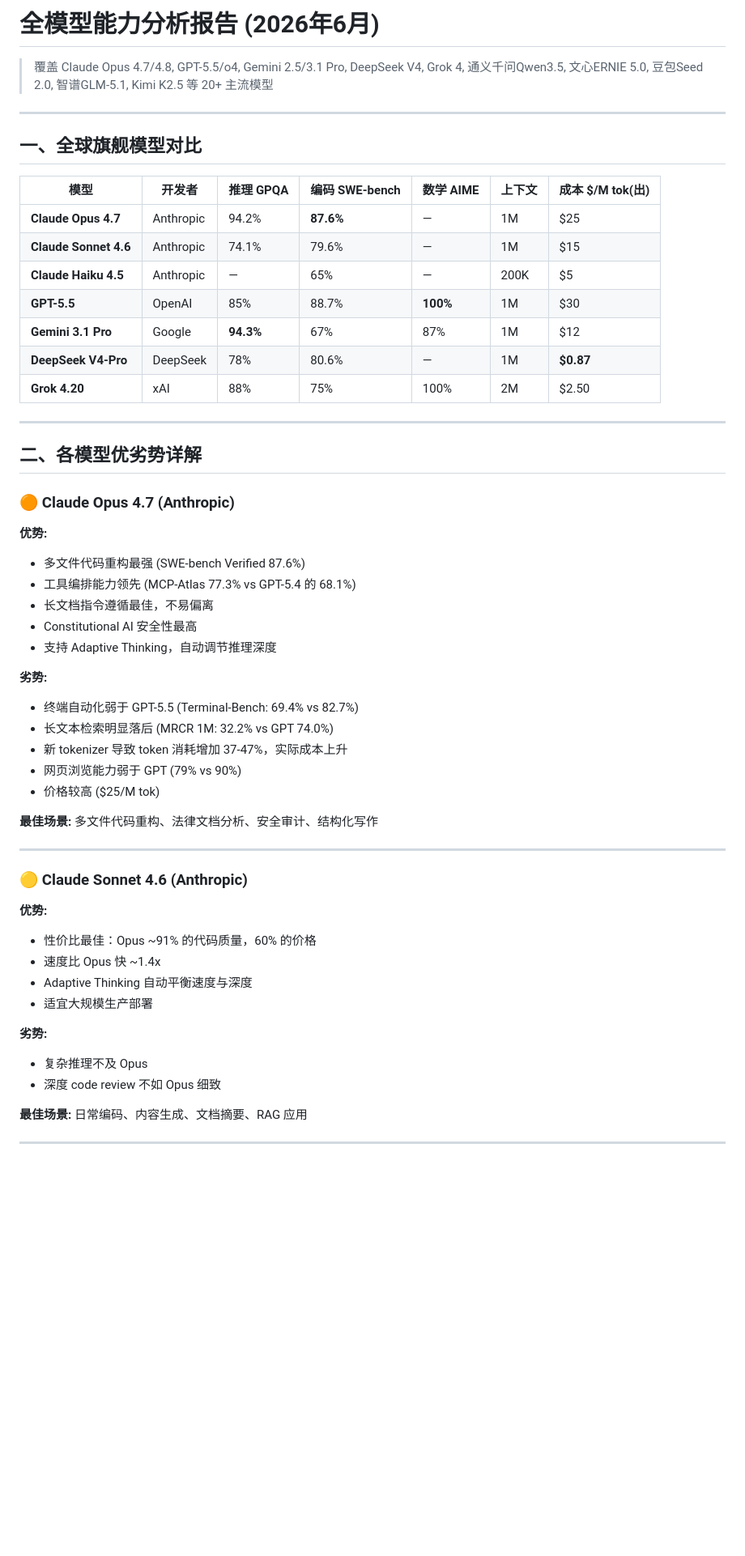
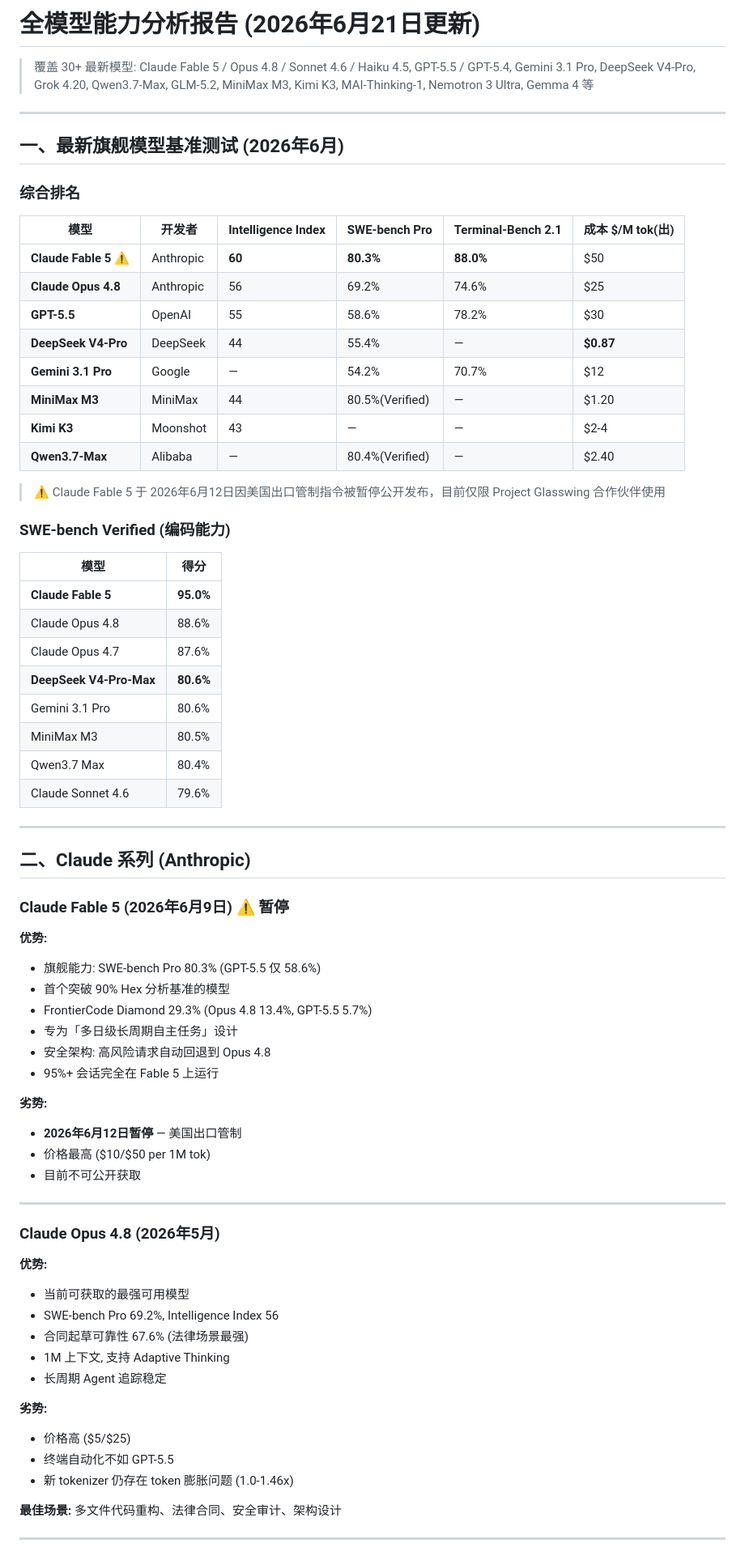
Before and after one commit to pengboyjak/intelligent-model-router, a Markdown page: docs/LLM-CAPABILITY-ANALYSIS.md, the part around one of its changes. Shown at 81% size. GitHub-like rendering; blank space fills up the shorter version.

```diff
--- a/docs/LLM-CAPABILITY-ANALYSIS.md
+++ b/docs/LLM-CAPABILITY-ANALYSIS.md
@@ -1,58 +1,75 @@
-# 全模型能力分析报告 (2026年6月)
+# 全模型能力分析报告 (2026年6月21日更新)
 
-> 覆盖 Claude Opus 4.7/4.8, GPT-5.5/o4, Gemini 2.5/3.1 Pro, DeepSeek V4, Grok 4, 通义千问Qwen3.5, 文心ERNIE 5.0, 豆包Seed 2.0, 智谱GLM-5.1, Kimi K2.5 等 20+ 主流模型
+> 覆盖 30+ 最新模型: Claude Fable 5 / Opus 4.8 / Sonnet 4.6 / Haiku 4.5, GPT-5.5 / GPT-5.4, Gemini 3.1 Pro, DeepSeek V4-Pro, Grok 4.20, Qwen3.7-Max, GLM-5.2, MiniMax M3, Kimi K3, MAI-Thinking-1, Nemotron 3 Ultra, Gemma 4 等
 
 ---
 
-## 一、全球旗舰模型对比
+## 一、最新旗舰模型基准测试 (2026年6月)
 
-| 模型 | 开发者 | 推理 GPQA | 编码 SWE-bench | 数学 AIME | 上下文 | 成本 $/M tok(出) |
-|------|--------|-----------|---------------|-----------|--------|-----------------|
-| **Claude Opus 4.7** | Anthropic | 94.2% | **87.6%** | — | 1M | $25 |
-| **Claude Sonnet 4.6** | Anthropic | 74.1% | 79.6% | — | 1M | $15 |
-| **Claude Haiku 4.5** | Anthropic | — | 65% | — | 200K | $5 |
-| **GPT-5.5** | OpenAI | 85% | 88.7% | **100%** | 1M | $30 |
-| **Gemini 3.1 Pro** | Google | **94.3%** | 67% | 87% | 1M | $12 |
-| **DeepSeek V4-Pro** | DeepSeek | 78% | 80.6% | — | 1M | **$0.87** |
-| **Grok 4.20** | xAI | 88% | 75% | 100% | 2M | $2.50 |
+### 综合排名
+
+| 模型 | 开发者 | Intelligence Index | SWE-bench Pro | Terminal-Bench 2.1 | 成本 $/M tok(出) |
+|------|--------|-------------------|---------------|---------------------|-----------------|
+| **Claude Fable 5** ⚠️ | Anthropic | **60** | **80.3%** | **88.0%** | $50 |
+| **Claude Opus 4.8** | Anthropic | 56 | 69.2% | 74.6% | $25 |
+| **GPT-5.5** | OpenAI | 55 | 58.6% | 78.2% | $30 |
+| **DeepSeek V4-Pro** | DeepSeek | 44 | 55.4% | — | **$0.87** |
+| **Gemini 3.1 Pro** | Google | — | 54.2% | 70.7% | $12 |
+| **MiniMax M3** | MiniMax | 44 | 80.5%(Verified) | — | $1.20 |
+| **Kimi K3** | Moonshot | 43 | — | — | $2-4 |
+| **Qwen3.7-Max** | Alibaba | — | 80.4%(Verified) | — | $2.40 |
+
+> ⚠️ Claude Fable 5 于 2026年6月12日因美国出口管制指令被暂停公开发布，目前仅限 Project Glasswing 合作伙伴使用
+
+### SWE-bench Verified (编码能力)
+
+| 模型 | 得分 |
+|------|------|
+| **Claude Fable 5** | **95.0%** |
+| Claude Opus 4.8 | 88.6% |
+| Claude Opus 4.7 | 87.6% |
+| **DeepSeek V4-Pro-Max** | **80.6%** |
+| Gemini 3.1 Pro | 80.6% |
+| MiniMax M3 | 80.5% |
+| Qwen3.7 Max | 80.4% |
+| Claude Sonnet 4.6 | 79.6% |
 
 ---
 
-## 二、各模型优劣势详解
+## 二、Claude 系列 (Anthropic)
 
-### 🟠 Claude Opus 4.7 (Anthropic)
+### Claude Fable 5 (2026年6月9日) ⚠️ 暂停
 
 **优势:**
-- 多文件代码重构最强 (SWE-bench Verified 87.6%)
-- 工具编排能力领先 (MCP-Atlas 77.3% vs GPT-5.4 的 68.1%)
-- 长文档指令遵循最佳，不易偏离
-- Constitutional AI 安全性最高
-- 支持 Adaptive Thinking，自动调节推理深度
+- 旗舰能力: SWE-bench Pro 80.3% (GPT-5.5 仅 58.6%)
+- 首个突破 90% Hex 分析基准的模型
+- FrontierCode Diamond 29.3% (Opus 4.8 13.4%, GPT-5.5 5.7%)
+- 专为「多日级长周期自主任务」设计
+- 安全架构: 高风险请求自动回退到 Opus 4.8
+- 95%+ 会话完全在 Fable 5 上运行
 
 **劣势:**
-- 终端自动化弱于 GPT-5.5 (Terminal-Bench: 69.4% vs 82.7%)
-- 长文本检索明显落后 (MRCR 1M: 32.2% vs GPT 74.0%)
-- 新 tokenizer 导致 token 消耗增加 37-47%，实际成本上升
-- 网页浏览能力弱于 GPT (79% vs 90%)
-- 价格较高 ($25/M tok)
-
-**最佳场景:** 多文件代码重构、法律文档分析、安全审计、结构化写作
+- **2026年6月12日暂停** — 美国出口管制
+- 价格最高 ($10/$50 per 1M tok)
+- 目前不可公开获取
 
 ---
 
-### 🟡 Claude Sonnet 4.6 (Anthropic)
+### Claude Opus 4.8 (2026年5月)
 
 **优势:**
-- 性价比最佳：Opus ~91% 的代码质量，60% 的价格
-- 速度比 Opus 快 ~1.4x
-- Adaptive Thinking 自动平衡速度与深度
-- 适宜大规模生产部署
+- 当前可获取的最强可用模型
+- SWE-bench Pro 69.2%, Intelligence Index 56
+- 合同起草可靠性 67.6% (法律场景最强)
+- 1M 上下文, 支持 Adaptive Thinking
+- 长周期 Agent 追踪稳定
 
 **劣势:**
-- 复杂推理不及 Opus
-- 深度 code review 不如 Opus 细致
+- 价格高 ($5/$25)
+- 终端自动化不如 GPT-5.5
+- 新 tokenizer 仍存在 token 膨胀问题 (1.0-1.46x)
 
-**最佳场景:** 日常编码、内容生成、文档摘要、RAG 应用
+**最佳场景:** 多文件代码重构、法律合同、安全审计、架构设计
 
 ---
 
```
Also changed, not shown: other parts of docs/LLM-CAPABILITY-ANALYSIS.md (+193 -162 lines).
